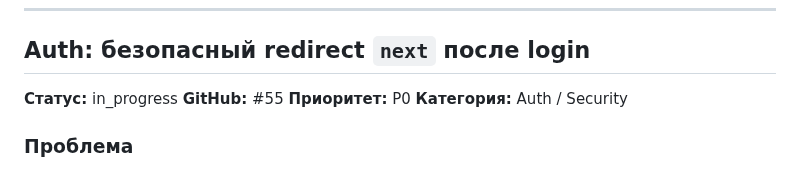
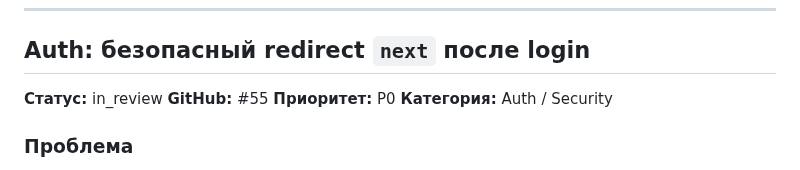
Before and after one commit to discipleartem/flask_blog, a Markdown page: docs/Backlog.md, the part around the change. Rendered like a GitHub page.

Commit message:
docs: mark backlog #55 in_review before PR
Co-authored-by: Cursor <cursoragent@cursor.com>

```diff
--- a/docs/Backlog.md
+++ b/docs/Backlog.md
@@ -39,7 +39,7 @@ CSRF-токен и `validate_csrf()` есть только на login/register.
 
 ## Auth: безопасный redirect `next` после login
 
-**Статус:** in_progress
+**Статус:** in_review
 **GitHub:** #55
 **Приоритет:** P0
 **Категория:** Auth / Security
```
